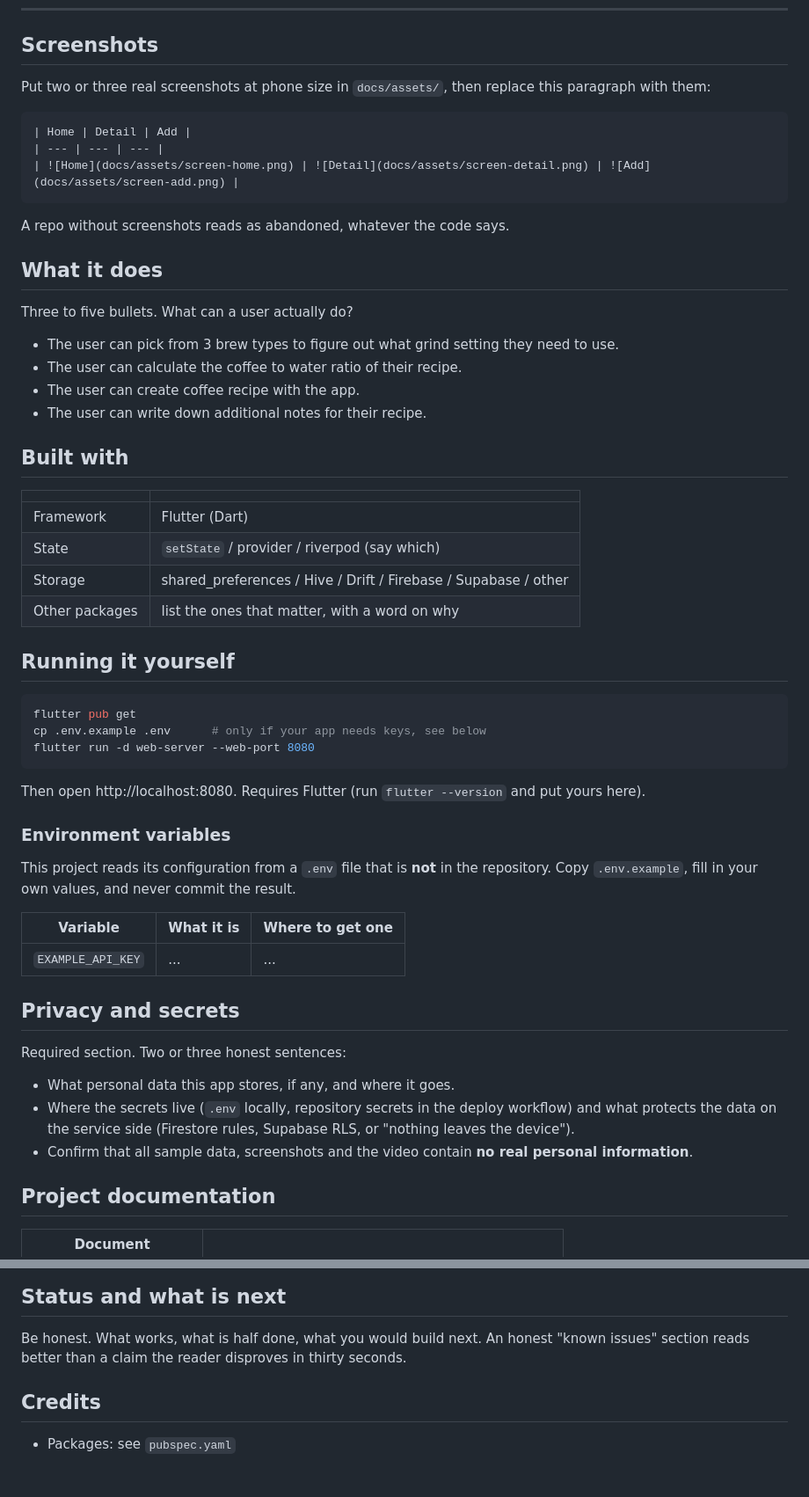
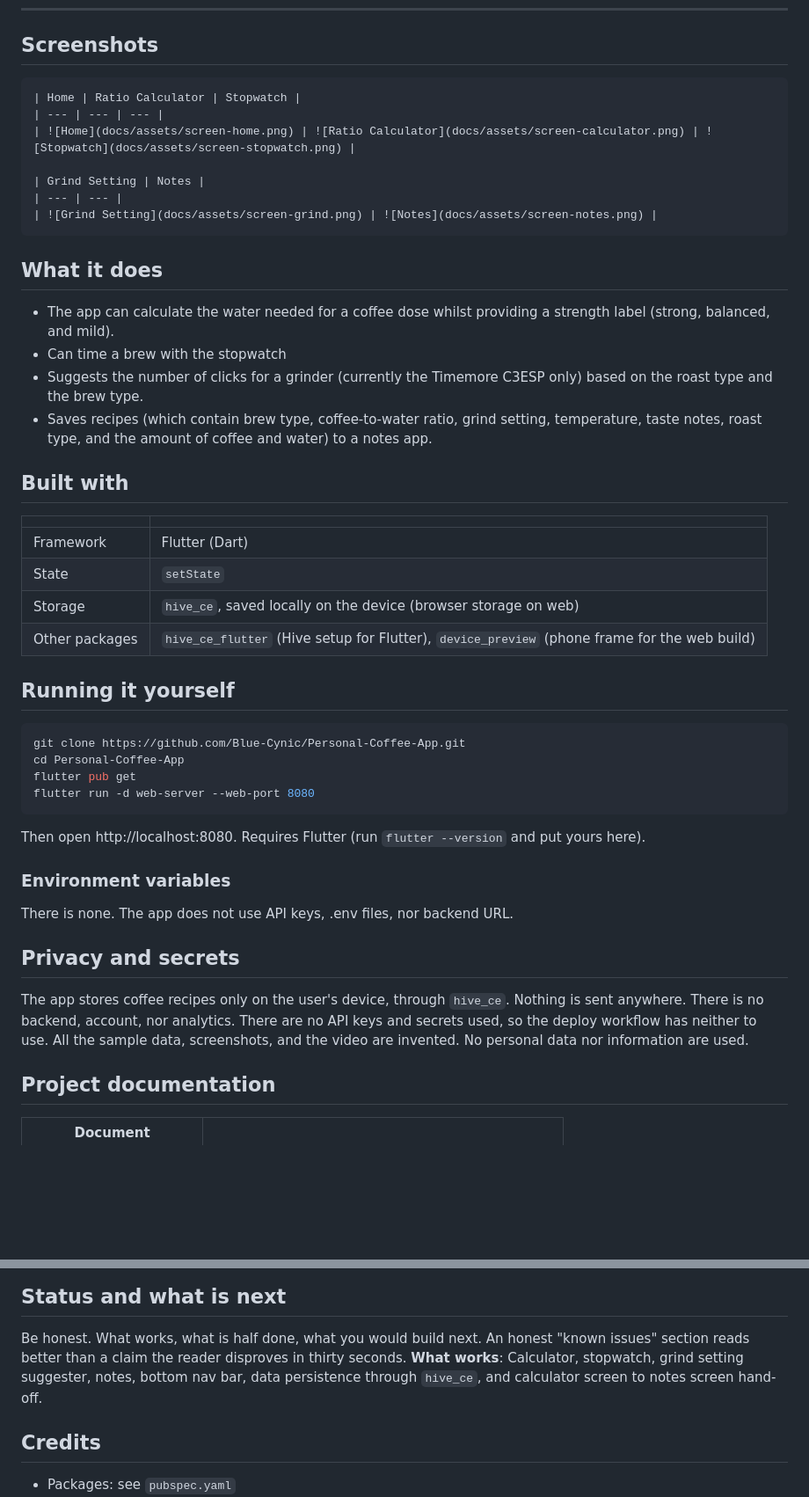
Before and after one commit to Blue-Cynic/Personal-Coffee-App, a Markdown page: README.md, 2 parts joined by grey strips. Shown at 88% size. GitHub-like rendering; blank space fills up the shorter version.

Commit message:
Update - README has been updated. Still not done

````diff
--- a/README.md
+++ b/README.md
@@ -24,40 +24,38 @@ personal data.
 
 ## Screenshots
 
-Put two or three real screenshots at phone size in `docs/assets/`, then replace
-this paragraph with them:
+```markdown
+| Home | Ratio Calculator | Stopwatch |
+| --- | --- | --- |
+| ![Home](docs/assets/screen-home.png) | ![Ratio Calculator](docs/assets/screen-calculator.png) | ![Stopwatch](docs/assets/screen-stopwatch.png) |
 
-```markdown
-| Home | Detail | Add |
-| --- | --- | --- |
-| ![Home](docs/assets/screen-home.png) | ![Detail](docs/assets/screen-detail.png) | ![Add](docs/assets/screen-add.png) |
+| Grind Setting | Notes |
+| --- | --- |
+| ![Grind Setting](docs/assets/screen-grind.png) | ![Notes](docs/assets/screen-notes.png) |
 ```
-
-A repo without screenshots reads as abandoned, whatever the code says.
 
 ## What it does
 
-Three to five bullets. What can a user actually do?
-
-- The user can pick from 3 brew types to figure out what grind setting they need to use.
-- The user can calculate the coffee to water ratio of their recipe.
-- The user can create coffee recipe with the app.
-- The user can write down additional notes for their recipe.
+- The app can calculate the water needed for a coffee dose whilst providing a strength label (strong, balanced, and mild).
+- Can time a brew with the stopwatch
+- Suggests the number of clicks for a grinder (currently the Timemore C3ESP only) based on the roast type and the brew type.
+- Saves recipes (which contain brew type, coffee-to-water ratio, grind setting, temperature, taste notes, roast type, and the amount of coffee and water) to a notes app.
 
 ## Built with
 
 | | |
 | --- | --- |
 | Framework | Flutter (Dart) |
-| State | `setState` / provider / riverpod (say which) |
-| Storage | shared_preferences / Hive / Drift / Firebase / Supabase / other |
-| Other packages | list the ones that matter, with a word on why |
+| State | `setState` |
+| Storage | `hive_ce`, saved locally on the device (browser storage on web) |
+| Other packages | `hive_ce_flutter` (Hive setup for Flutter), `device_preview` (phone frame for the web build) |
 
 ## Running it yourself
 
 ```bash
+git clone https://github.com/Blue-Cynic/Personal-Coffee-App.git
+cd Personal-Coffee-App
 flutter pub get
-cp .env.example .env      # only if your app needs keys, see below
 flutter run -d web-server --web-port 8080
 ```
 
@@ -66,24 +64,13 @@ put yours here).
 
 ### Environment variables
 
-This project reads its configuration from a `.env` file that is **not** in the
-repository. Copy `.env.example`, fill in your own values, and never commit the
-result.
-
-| Variable | What it is | Where to get one |
-| --- | --- | --- |
-| `EXAMPLE_API_KEY` | ... | ... |
+There is none. The app does not use API keys, .env files, nor backend URL.
 
 ## Privacy and secrets
 
-Required section. Two or three honest sentences:
-
-- What personal data this app stores, if any, and where it goes.
-- Where the secrets live (`.env` locally, repository secrets in the deploy
-  workflow) and what protects the data on the service side (Firestore rules,
-  Supabase RLS, or "nothing leaves the device").
-- Confirm that all sample data, screenshots and the video contain **no real
-  personal information**.
+The app stores coffee recipes only on the user's device, through `hive_ce`. Nothing is sent anywhere.
+There is no backend, account, nor analytics. There are no API keys and secrets used, so the deploy workflow has neither to use.
+All the sample data, screenshots, and the video are invented. No personal data nor information are used.
 
 ## Project documentation
 
@@ -102,6 +89,7 @@ Required section. Two or three honest sentences:
 Be honest. What works, what is half done, what you would build next. An honest
 "known issues" section reads better than a claim the reader disproves in thirty
 seconds.
+**What works**: Calculator, stopwatch, grind setting suggester, notes, bottom nav bar, data persistence through `hive_ce`, and calculator screen to notes screen hand-off.
 
 ## Credits
 
````
